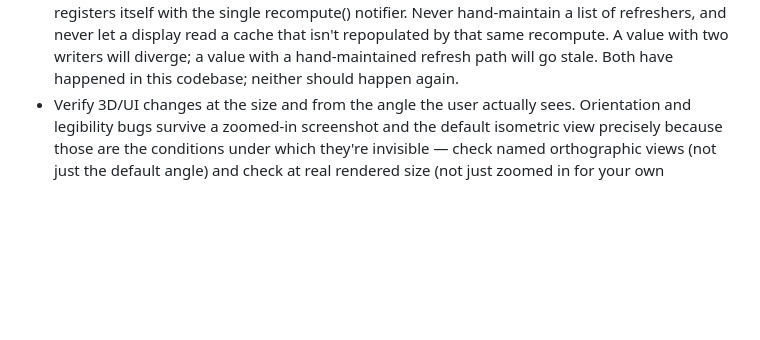
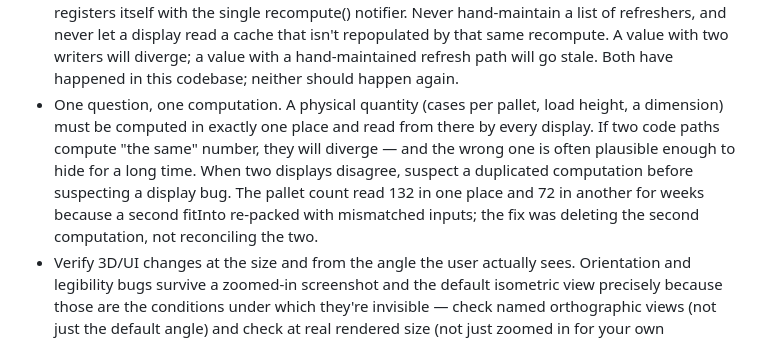
Before and after one commit to Trtle4/Parametric-App, a Markdown page: CLAUDE.md, the part around the change. Drawn GitHub-style; blank space fills up the shorter version.

Commit message:
Add "One question, one computation" to the single-source rule
The single-source principle has now been violated on all three sides — the
write side (two writers diverge), the notify side (a hand-kept refresh list
goes stale), and now the compute side (two code paths computing the same
physical quantity diverge). State the compute-side case at full strength
alongside the existing one-writer/one-notification rule, with the pallet-count
132-vs-72 incident as the worked example: the fix for a duplicated computation
is deleting one path, not reconciling two.

Co-Authored-By: Claude Opus 4.8 <noreply@anthropic.com>
Claude-Session: https://claude.ai/code/session_0129AKJnVpKKwFn5FufbnZqE

```diff
--- a/CLAUDE.md
+++ b/CLAUDE.md
@@ -23,6 +23,15 @@ HTTP (`.claude/serve.ps1`, port 8321) — ES modules don't load from `file://`.
   value with two writers will diverge; a value with a hand-maintained
   refresh path will go stale. Both have happened in this codebase; neither
   should happen again.
+- One question, one computation. A physical quantity (cases per pallet,
+  load height, a dimension) must be computed in exactly one place and read
+  from there by every display. If two code paths compute "the same" number,
+  they will diverge — and the wrong one is often plausible enough to hide
+  for a long time. When two displays disagree, suspect a duplicated
+  computation before suspecting a display bug. The pallet count read 132 in
+  one place and 72 in another for weeks because a second fitInto re-packed
+  with mismatched inputs; the fix was deleting the second computation, not
+  reconciling the two.
 - Verify 3D/UI changes at the size and from the angle the user actually
   sees. Orientation and legibility bugs survive a zoomed-in screenshot and
   the default isometric view precisely because those are the conditions
```
